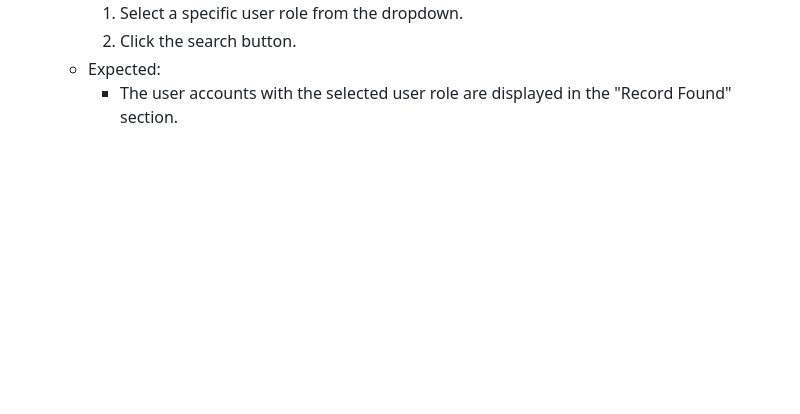
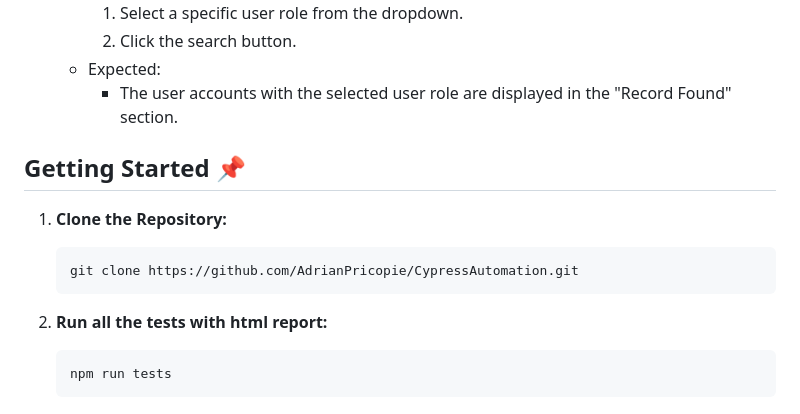
Before and after one commit to AdrianPricopie/CypressAutomation, a Markdown page: README.md, the part around one of its changes. Rendered like a GitHub page; blank space fills up the shorter version.

````diff
--- a/README.md
+++ b/README.md
@@ -143,3 +144,18 @@ products and services, including demos, user guides, technical support, and othe
      2. Click the search button.
    - Expected:
      - The user accounts with the selected user role are displayed in the "Record Found" section.
+
+
+## Getting Started  :pushpin:
+
+1. **Clone the Repository:**
+
+    ```bash
+    git clone https://github.com/AdrianPricopie/CypressAutomation.git
+    ```
+
+2. **Run all the tests with html report:**
+
+    ```bash
+    npm run tests
+    ```
````
Also changed, not shown: other parts of README.md (+3 -2 lines).
